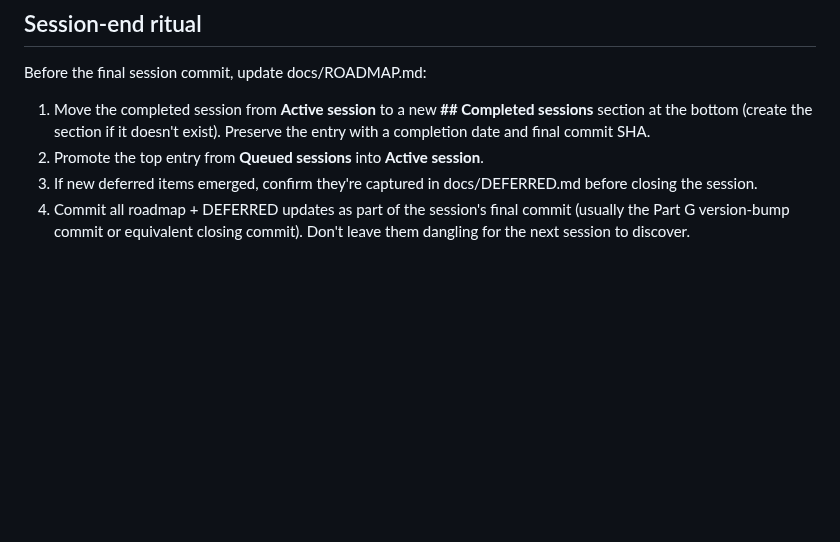
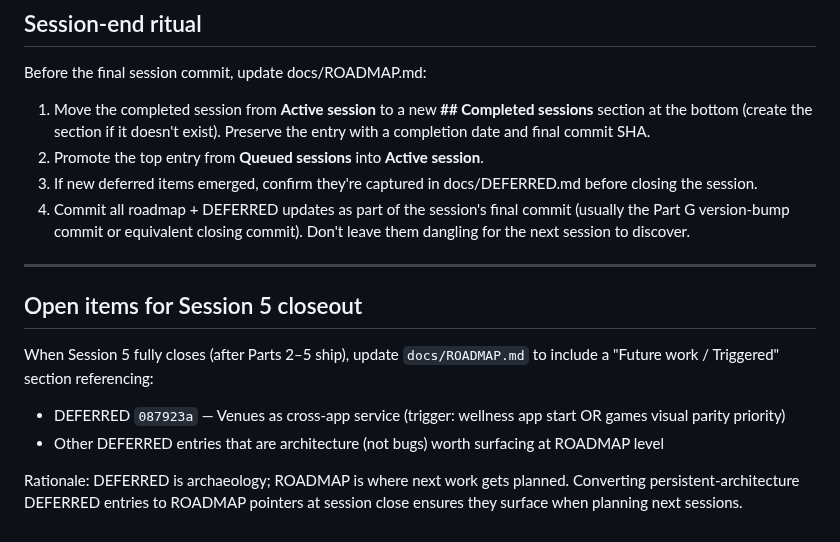
Before and after one commit to mstepanovich-web/elsewhere, a Markdown page: NEXT-SESSION.md, the part around the change. GitHub-like rendering; blank space fills up the shorter version.

Commit message:
docs: Session 5 closeout reminder — ROADMAP venues pointer
Adds forward-pointer reminder in NEXT-SESSION.md for Session 5
closeout: update ROADMAP's "Future work / Triggered" section
to reference DEFERRED 087923a (venues as cross-app service)
and other persistent-architecture DEFERRED entries. DEFERRED
is archaeology; ROADMAP is where next work gets planned.

```diff
--- a/NEXT-SESSION.md
+++ b/NEXT-SESSION.md
@@ -133,3 +133,14 @@ Before the final session commit, update docs/ROADMAP.md:
 2. Promote the top entry from **Queued sessions** into **Active session**.
 3. If new deferred items emerged, confirm they're captured in docs/DEFERRED.md before closing the session.
 4. Commit all roadmap + DEFERRED updates as part of the session's final commit (usually the Part G version-bump commit or equivalent closing commit). Don't leave them dangling for the next session to discover.
+
+---
+
+## Open items for Session 5 closeout
+
+When Session 5 fully closes (after Parts 2–5 ship), update `docs/ROADMAP.md` to include a "Future work / Triggered" section referencing:
+
+- DEFERRED `087923a` — Venues as cross-app service (trigger: wellness app start OR games visual parity priority)
+- Other DEFERRED entries that are architecture (not bugs) worth surfacing at ROADMAP level
+
+Rationale: DEFERRED is archaeology; ROADMAP is where next work gets planned. Converting persistent-architecture DEFERRED entries to ROADMAP pointers at session close ensures they surface when planning next sessions.
```
